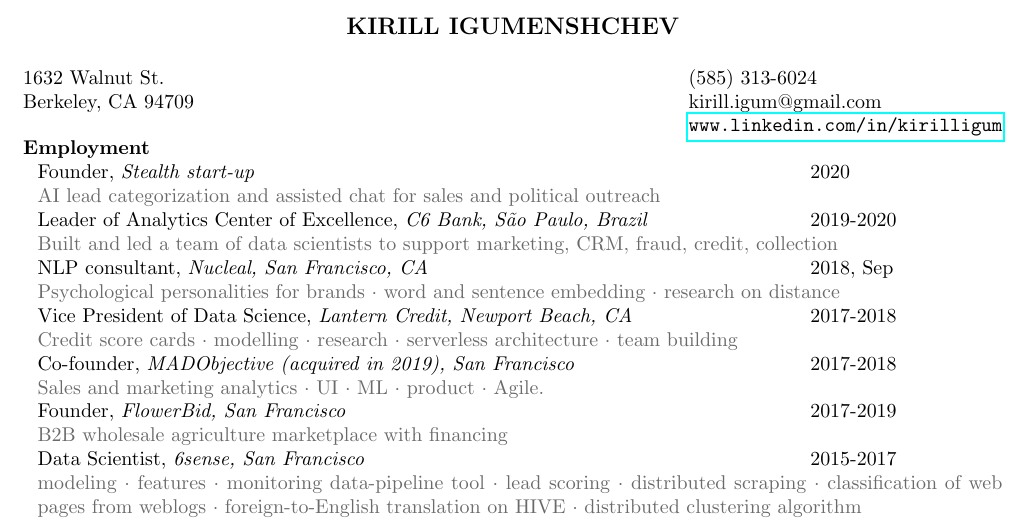
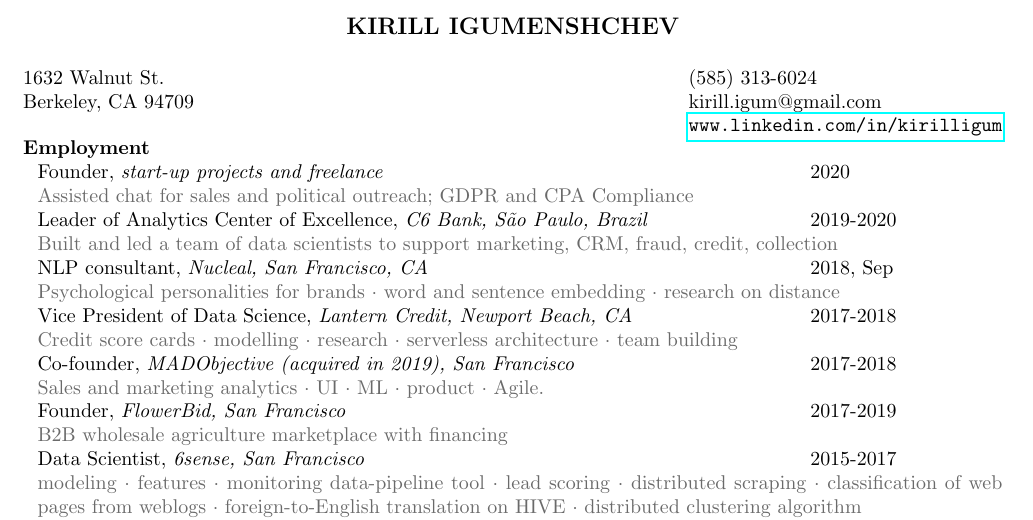
Before and after one commit to kirilligum/resume, a LaTeX CV (kirill_resume.tex): part of the page, cut so that both start at the same text. Compiled offline with pdfLaTeX.

Commit message:
Update kirill_resume.tex

```diff
--- a/kirill_resume.tex
+++ b/kirill_resume.tex
@@ -56,8 +56,8 @@
 
 \section{Employment}
 \aff{
-Founder}{Stealth start-up}{2020}{
-	AI lead categorization and assisted chat for sales and political outreach
+Founder}{start-up projects and freelance}{2020}{
+	Assisted chat for sales and political outreach; GDPR and CPA Compliance
 }
 \aff{
 Leader of Analytics Center of Excellence}{C6 Bank, S\~{a}o Paulo, Brazil}{2019-2020}{
```
